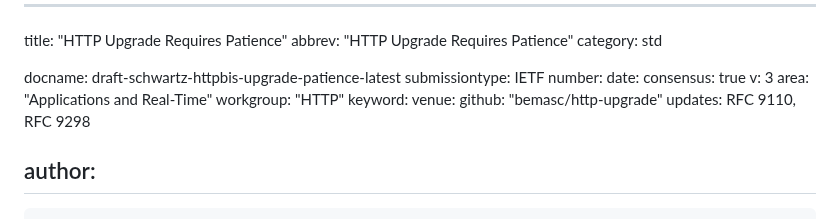
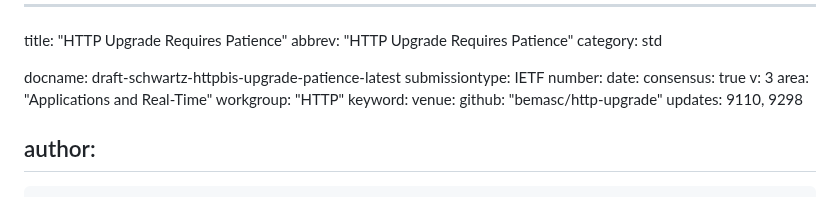
Before and after one commit to bemasc/optimistic-upgrade, a Markdown page: draft-schwartz-httpbis-upgrade-patience.md, the part around the change. Rendered like a GitHub page.

Commit message:
Fix Updates header

```diff
--- a/draft-schwartz-httpbis-upgrade-patience.md
+++ b/draft-schwartz-httpbis-upgrade-patience.md
@@ -14,7 +14,7 @@ workgroup: "HTTP"
 keyword:
 venue:
   github: "bemasc/http-upgrade"
-updates: RFC 9110, RFC 9298
+updates: 9110, 9298
 
 author:
  -
```
